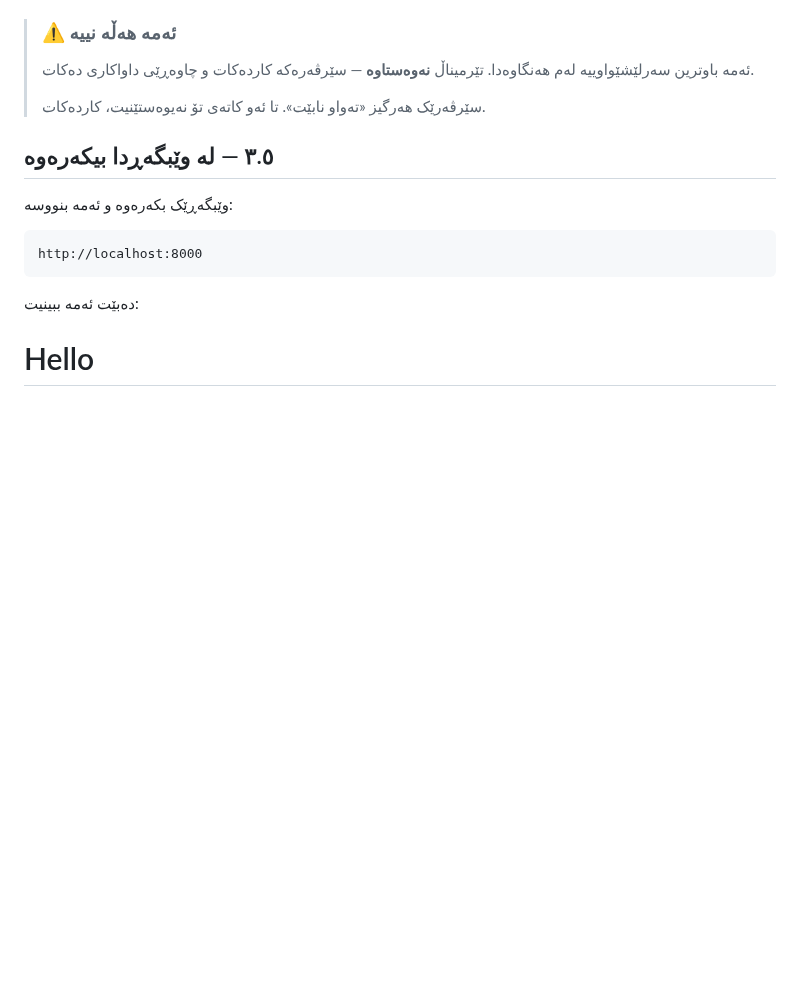
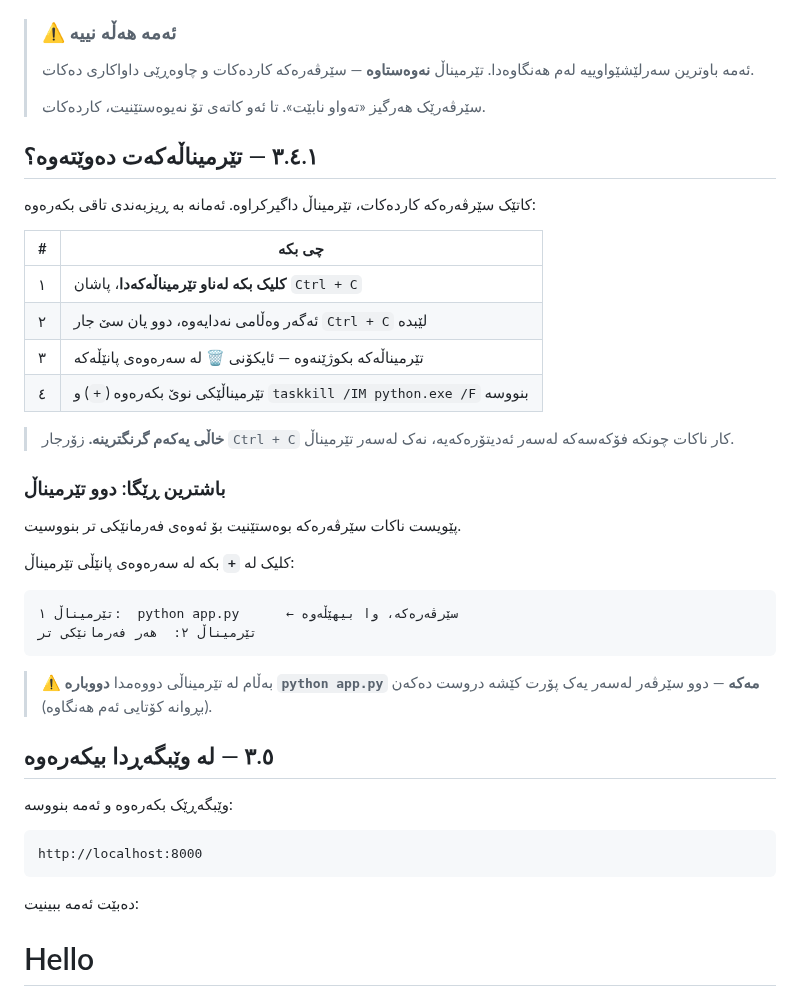
Before and after one commit to idriskhwanagit/MIS_Student_Guidance_Web_Development, a Markdown page: ku.md, the part around the change. GitHub-like rendering; blank space fills up the shorter version.

````diff
--- a/ku.md
+++ b/ku.md
@@ -430,6 +430,35 @@ Press Ctrl + C to stop.
 > سێرڤەرەکە کاردەکات و چاوەڕێی داواکاری دەکات.
 >
 > سێرڤەرێک هەرگیز «تەواو نابێت». تا ئەو کاتەی تۆ نەیوەستێنیت، کاردەکات.
+
+## ٣.٤.١ — تێرمیناڵەکەت دەوێتەوە؟
+
+کاتێک سێرڤەرەکە کاردەکات، تێرمیناڵ داگیرکراوە. ئەمانە بە ڕیزبەندی تاقی
+بکەرەوە:
+
+| # | چی بکە |
+|---|---------|
+| ١ | **کلیک بکە لەناو تێرمیناڵەکەدا**، پاشان `Ctrl + C` |
+| ٢ | ئەگەر وەڵامی نەدایەوە، دوو یان سێ جار `Ctrl + C` لێبدە |
+| ٣ | تێرمیناڵەکە بکوژێنەوە — ئایکۆنی **🗑** لە سەرەوەی پانێڵەکە |
+| ٤ | تێرمیناڵێکی نوێ بکەرەوە (`+`) و `taskkill /IM python.exe /F` بنووسە |
+
+> **خاڵی یەکەم گرنگترینە.** زۆرجار `Ctrl + C` کار ناکات چونکە فۆکەسەکە
+> لەسەر ئەدیتۆرەکەیە، نەک لەسەر تێرمیناڵ.
+
+### باشترین ڕێگا: دوو تێرمیناڵ
+
+پێویست ناکات سێرڤەرەکە بوەستێنیت بۆ ئەوەی فەرمانێکی تر بنووسیت.
+
+کلیک لە **`+`** بکە لە سەرەوەی پانێڵی تێرمیناڵ:
+
+```
+تێرمیناڵ ١:  python app.py      ← سێرڤەرەکە، وا بیهێڵەوە
+تێرمیناڵ ٢:  هەر فەرمانێکی تر
+```
+
+> ⚠️ بەڵام لە تێرمیناڵی دووەمدا **دووبارە `python app.py` مەکە** — دوو
+> سێرڤەر لەسەر یەک پۆرت کێشە دروست دەکەن (بڕوانە کۆتایی ئەم هەنگاوە).
 
 ## ٣.٥ — لە وێبگەڕدا بیکەرەوە
 
````
Also changed, not shown: en.md (+28 -0 lines).
